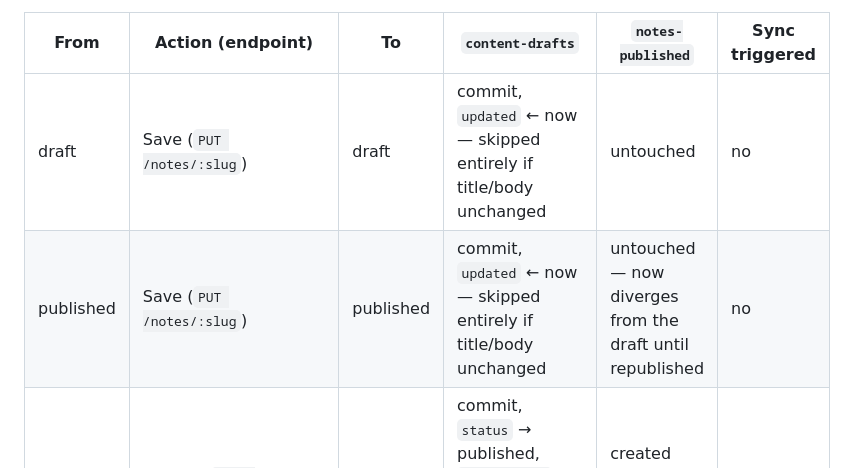
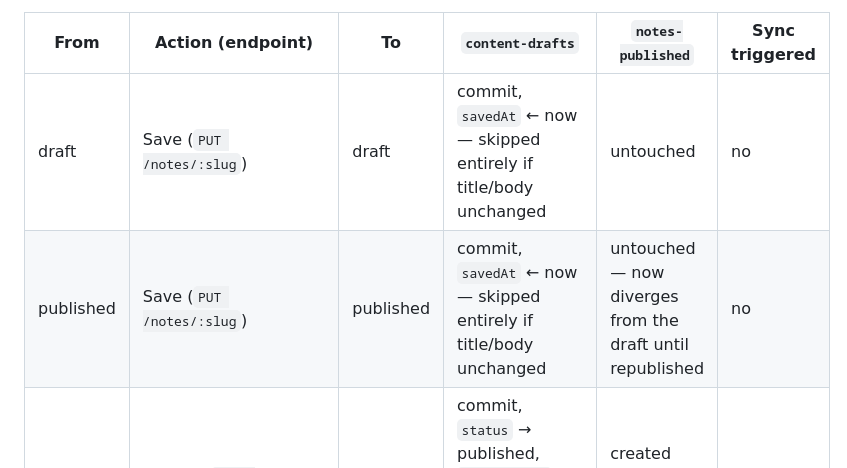
Before and after one commit to mohokoto/mohokoto.github.io, a Markdown page: ARCHITECTURE.md, the part around the change. GitHub-like rendering.

Commit message:
Update state transition table for the savedAt rename
Worker's content-drafts field renamed from updated to savedAt
(worker#6893a23) to remove its collision with the public byline's
"Updated" label (a different value, lastPublishedAt). Table cells
referencing the old field name updated to match.

Co-Authored-By: Claude Sonnet 5 <noreply@anthropic.com>

```diff
--- a/ARCHITECTURE.md
+++ b/ARCHITECTURE.md
@@ -106,8 +106,8 @@ row below, not a no-op:
 
 | From | Action (endpoint) | To | `content-drafts` | `notes-published` | Sync triggered |
 |---|---|---|---|---|---|
-| draft | Save (`PUT /notes/:slug`) | draft | commit, `updated` ← now — skipped entirely if title/body unchanged | untouched | no |
-| published | Save (`PUT /notes/:slug`) | published | commit, `updated` ← now — skipped entirely if title/body unchanged | untouched — now diverges from the draft until republished | no |
+| draft | Save (`PUT /notes/:slug`) | draft | commit, `savedAt` ← now — skipped entirely if title/body unchanged | untouched | no |
+| published | Save (`PUT /notes/:slug`) | published | commit, `savedAt` ← now — skipped entirely if title/body unchanged | untouched — now diverges from the draft until republished | no |
 | draft | Publish (`POST /notes/:slug/publish`) | published | commit, `status` → published, `publishedAt` ← now (first time only), `lastPublishedAt` ← now | created from current draft body | yes |
 | published | Publish (`POST /notes/:slug/publish`), i.e. republish | published | commit, `lastPublishedAt` ← now (`publishedAt` untouched) | overwritten from current draft body | yes |
 | published | Un-publish (`POST /notes/:slug/unpublish`) | draft | commit, `status` → draft | deleted | yes |
```
